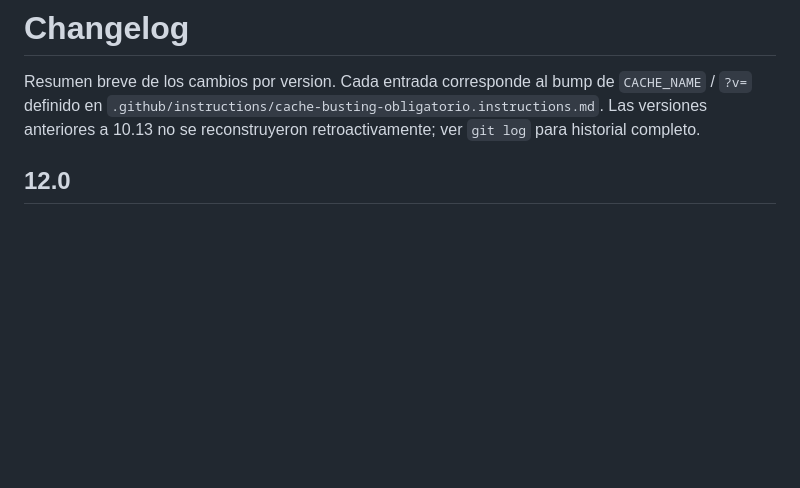
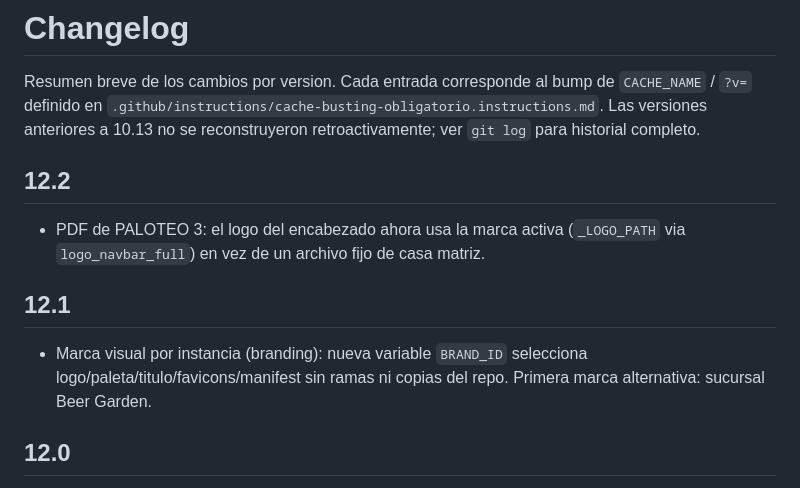
Before and after one commit to berprado/erpapi, a Markdown page: CHANGELOG.md, the part around the change. GitHub-like rendering; blank space fills up the shorter version.

Commit message:
docs(changelog): agregar entradas faltantes v12.1 y v12.2
Se me habian pasado al hacer los bumps de cache-busting del trabajo de
branding (v12.1) y del fix del logo en el PDF (v12.2) -- la regla en
.github/instructions/cache-busting-obligatorio.instructions.md pide
una entrada de CHANGELOG.md por cada bump, no solo el bump en si.

Co-Authored-By: Claude Sonnet 5 <noreply@anthropic.com>

```diff
--- a/CHANGELOG.md
+++ b/CHANGELOG.md
@@ -3,6 +3,12 @@
 Resumen breve de los cambios por version. Cada entrada corresponde al bump de
 `CACHE_NAME` / `?v=` definido en `.github/instructions/cache-busting-obligatorio.instructions.md`.
 Las versiones anteriores a 10.13 no se reconstruyeron retroactivamente; ver `git log` para historial completo.
+
+## 12.2
+- PDF de PALOTEO 3: el logo del encabezado ahora usa la marca activa (`_LOGO_PATH` via `logo_navbar_full`) en vez de un archivo fijo de casa matriz.
+
+## 12.1
+- Marca visual por instancia (branding): nueva variable `BRAND_ID` selecciona logo/paleta/titulo/favicons/manifest sin ramas ni copias del repo. Primera marca alternativa: sucursal Beer Garden.
 
 ## 12.0
 - Mantenimiento de entrega: se normalizan espacios finales en documentación e instrucciones de POUR COST.
```
